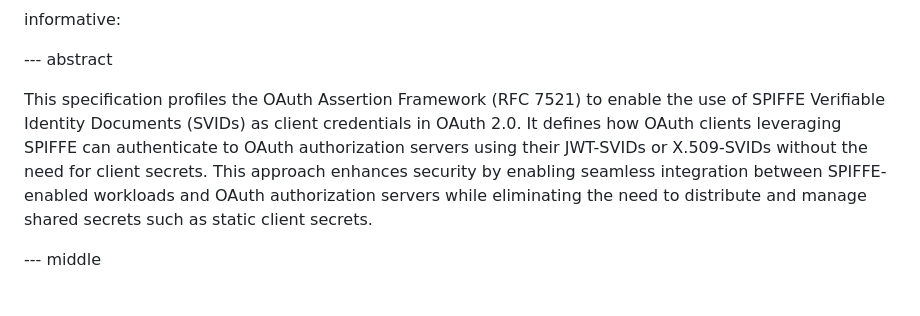
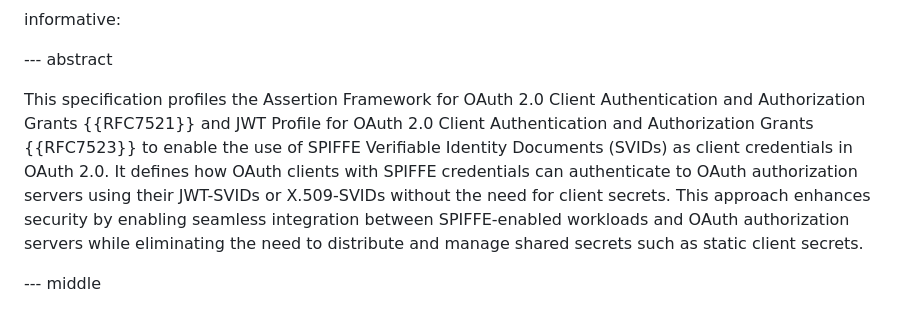
Before and after one commit to arndt-s/oauth-spiffe-client-authentication, a Markdown page: draft-schwenkschuster-oauth-spiffe-client-auth.md, the part around the change. GitHub-like rendering.

Commit message:
Profile RFC 7521 and RFC 7523
I think we profile both.... so added clarification in the abstract.

```diff
--- a/draft-schwenkschuster-oauth-spiffe-client-auth.md
+++ b/draft-schwenkschuster-oauth-spiffe-client-auth.md
@@ -81,7 +81,7 @@ informative:
 
 --- abstract
 
-This specification profiles the OAuth Assertion Framework (RFC 7521) to enable the use of SPIFFE Verifiable Identity Documents (SVIDs) as client credentials in OAuth 2.0. It defines how OAuth clients leveraging SPIFFE can authenticate to OAuth authorization servers using their JWT-SVIDs or X.509-SVIDs without the need for client secrets. This approach enhances security by enabling seamless integration between SPIFFE-enabled workloads and OAuth authorization servers while eliminating the need to distribute and manage shared secrets such as static client secrets.
+This specification profiles the Assertion Framework for OAuth 2.0 Client Authentication and Authorization Grants {{RFC7521}} and JWT Profile for OAuth 2.0 Client Authentication and Authorization Grants {{RFC7523}} to enable the use of SPIFFE Verifiable Identity Documents (SVIDs) as client credentials in OAuth 2.0. It defines how OAuth clients with SPIFFE credentials can authenticate to OAuth authorization servers using their JWT-SVIDs or X.509-SVIDs without the need for client secrets. This approach enhances security by enabling seamless integration between SPIFFE-enabled workloads and OAuth authorization servers while eliminating the need to distribute and manage shared secrets such as static client secrets.
 
 --- middle
 
```
